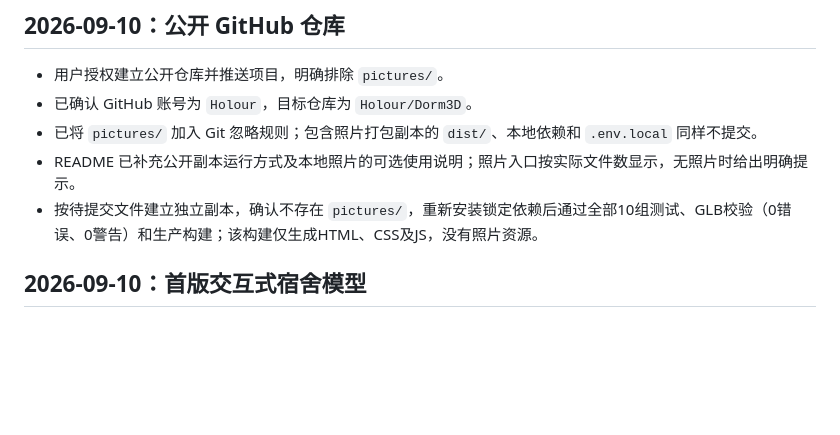
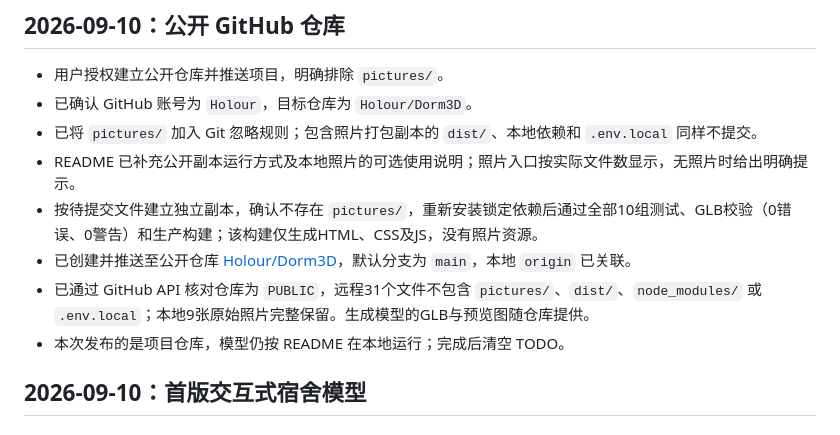
Before and after one commit to Holour/Dorm3D, a Markdown page: docs/项目进展.md, the part around the change. GitHub-like rendering; blank space fills up the shorter version.

Commit message:
Document verified public repository publication

```diff
--- a/docs/项目进展.md
+++ b/docs/项目进展.md
@@ -7,6 +7,9 @@
 - 已将 `pictures/` 加入 Git 忽略规则；包含照片打包副本的 `dist/`、本地依赖和 `.env.local` 同样不提交。
 - README 已补充公开副本运行方式及本地照片的可选使用说明；照片入口按实际文件数显示，无照片时给出明确提示。
 - 按待提交文件建立独立副本，确认不存在 `pictures/`，重新安装锁定依赖后通过全部10组测试、GLB校验（0错误、0警告）和生产构建；该构建仅生成HTML、CSS及JS，没有照片资源。
+- 已创建并推送至公开仓库 [Holour/Dorm3D](https://github.com/Holour/Dorm3D)，默认分支为 `main`，本地 `origin` 已关联。
+- 已通过 GitHub API 核对仓库为 `PUBLIC`，远程31个文件不包含 `pictures/`、`dist/`、`node_modules/` 或 `.env.local`；本地9张原始照片完整保留。生成模型的GLB与预览图随仓库提供。
+- 本次发布的是项目仓库，模型仍按 README 在本地运行；完成后清空 TODO。
 
 ## 2026-09-10：首版交互式宿舍模型
 
```
Also changed, not shown: TODO.md (deleted, +0 -3 lines).
